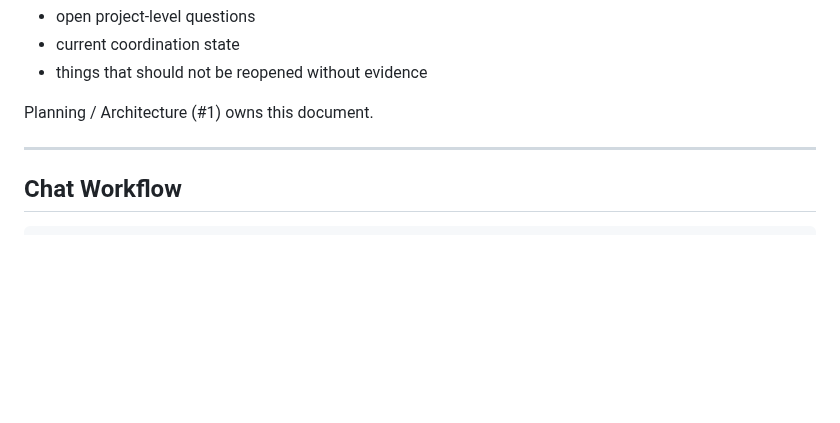
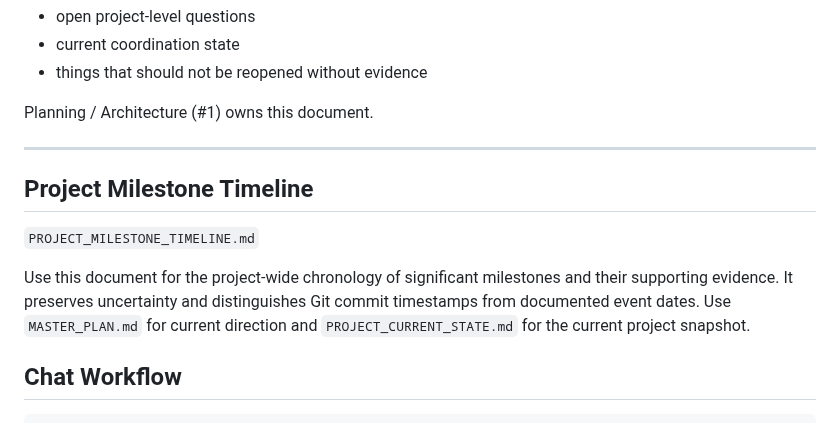
Before and after one commit to PeterTremonti/Machine-Builder, a Markdown page: README.md, the part around the change. Rendered like a GitHub page; blank space fills up the shorter version.

Commit message:
Add project milestone timeline and navigation

````diff
--- a/README.md
+++ b/README.md
@@ -100,6 +100,11 @@ Planning / Architecture (#1) owns this document.
 
 ---
 
+## Project Milestone Timeline
+
+`PROJECT_MILESTONE_TIMELINE.md`
+
+Use this document for the project-wide chronology of significant milestones and their supporting evidence. It preserves uncertainty and distinguishes Git commit timestamps from documented event dates. Use `MASTER_PLAN.md` for current direction and `PROJECT_CURRENT_STATE.md` for the current project snapshot.
 ## Chat Workflow
 
 ```text
````
Also changed, not shown: DOCUMENTATION_AUTHORITY.md (+22 -0 lines), PROJECT_MILESTONE_TIMELINE.md (added, +102 -0 lines).
